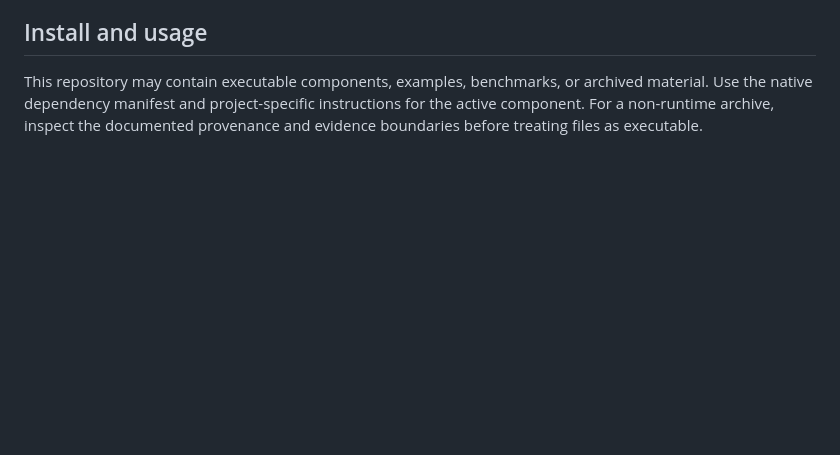
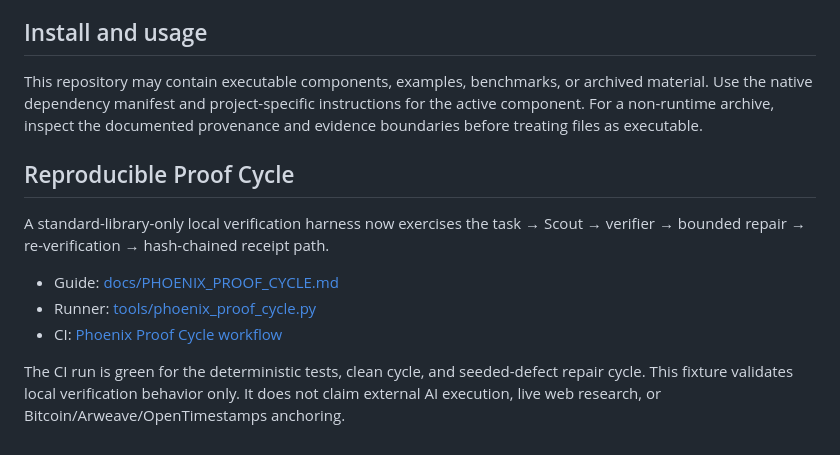
Before and after one commit to Zygros/PHOENIX-PROTOCOL-ULTIMATE, a Markdown page: README.md, the part around the change. GitHub-like rendering; blank space fills up the shorter version.

Commit message:
Link reproducible proof cycle from Phoenix README

```diff
--- a/README.md
+++ b/README.md
@@ -359,3 +359,14 @@ This repository is maintained under an additive, provenance-preserving quality r
 ## Install and usage
 
 This repository may contain executable components, examples, benchmarks, or archived material. Use the native dependency manifest and project-specific instructions for the active component. For a non-runtime archive, inspect the documented provenance and evidence boundaries before treating files as executable.
+
+
+## Reproducible Proof Cycle
+
+A standard-library-only local verification harness now exercises the task → Scout → verifier → bounded repair → re-verification → hash-chained receipt path.
+
+- Guide: [docs/PHOENIX_PROOF_CYCLE.md](docs/PHOENIX_PROOF_CYCLE.md)
+- Runner: [tools/phoenix_proof_cycle.py](tools/phoenix_proof_cycle.py)
+- CI: [Phoenix Proof Cycle workflow](https://github.com/Zygros/PHOENIX-PROTOCOL-ULTIMATE/actions/workflows/phoenix-proof-cycle.yml)
+
+The CI run is green for the deterministic tests, clean cycle, and seeded-defect repair cycle. This fixture validates local verification behavior only. It does not claim external AI execution, live web research, or Bitcoin/Arweave/OpenTimestamps anchoring.
```
